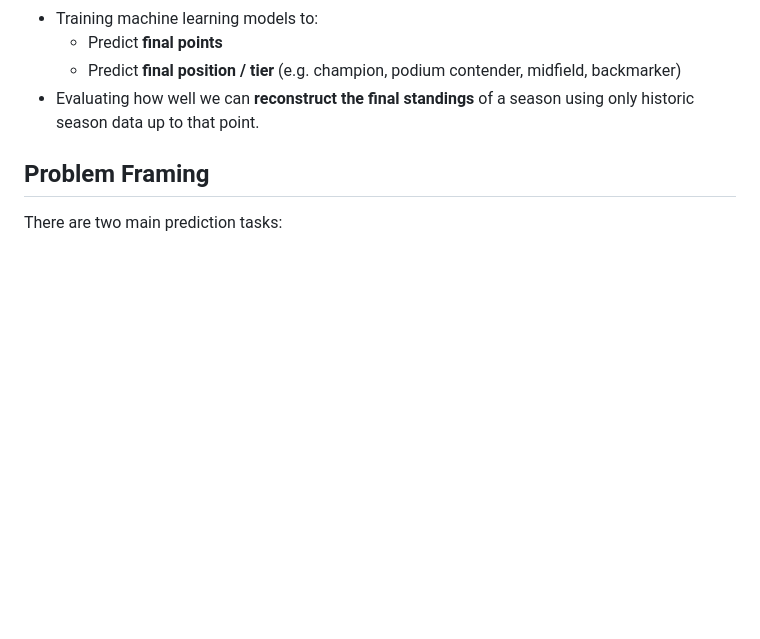
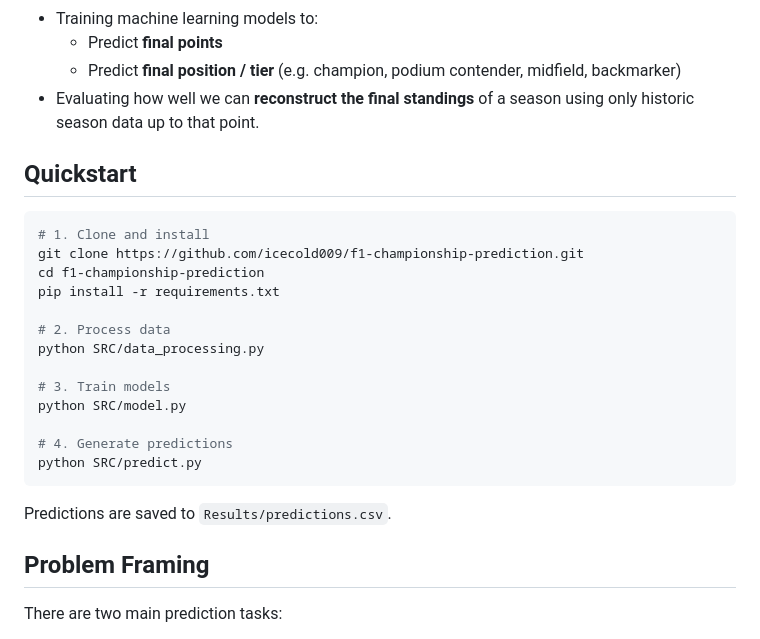
Before and after one commit to icecold009/f1-championship-prediction, a Markdown page: README.md, the part around the change. GitHub-like rendering; blank space fills up the shorter version.

Commit message:
Quick start commands section added

````diff
--- a/README.md
+++ b/README.md
@@ -19,6 +19,26 @@ This project focuses on:
   - Predict **final points**
   - Predict **final position / tier** (e.g. champion, podium contender, midfield, backmarker)
 - Evaluating how well we can **reconstruct the final standings** of a season using only historic season data up to that point.
+
+## Quickstart
+
+```bash
+# 1. Clone and install
+git clone https://github.com/icecold009/f1-championship-prediction.git
+cd f1-championship-prediction
+pip install -r requirements.txt
+
+# 2. Process data
+python SRC/data_processing.py
+
+# 3. Train models
+python SRC/model.py
+
+# 4. Generate predictions
+python SRC/predict.py
+```
+
+Predictions are saved to `Results/predictions.csv`.
 
 ## Problem Framing
 
````
